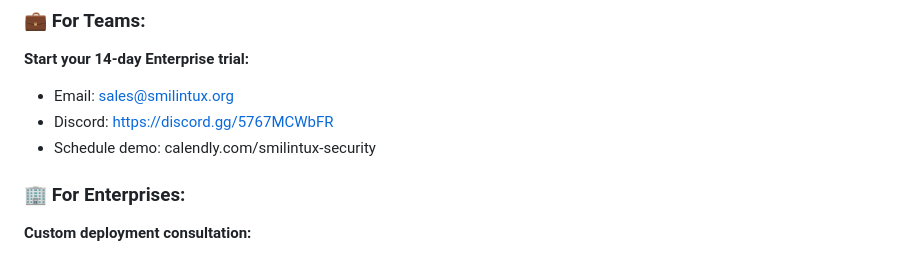
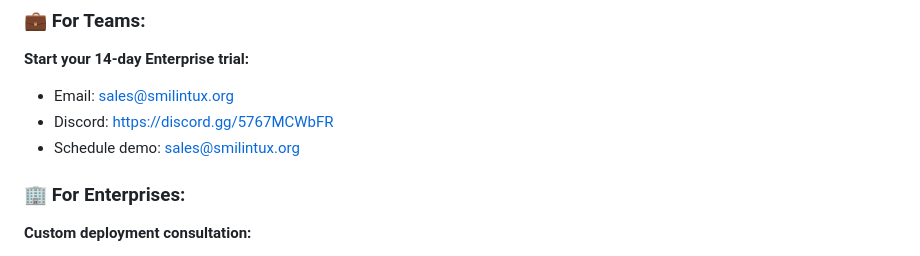
Before and after one commit to smilinTux/sksecurity, a Markdown page: REVOLUTIONARY_BREAKTHROUGH.md, the part around the change. Drawn GitHub-style.

```diff
--- a/REVOLUTIONARY_BREAKTHROUGH.md
+++ b/REVOLUTIONARY_BREAKTHROUGH.md
@@ -458,7 +458,7 @@ curl -sSL https://raw.githubusercontent.com/smilinTux/SKSecurity/main/install.sh
 **Start your 14-day Enterprise trial:**
 - Email: sales@smilintux.org
 - Discord: https://discord.gg/5767MCWbFR
-- Schedule demo: calendly.com/smilintux-security
+- Schedule demo: sales@smilintux.org
 
 ### **🏢 For Enterprises:**
 **Custom deployment consultation:**
```
Also changed, not shown: SKILL.md (+2 -2 lines).
